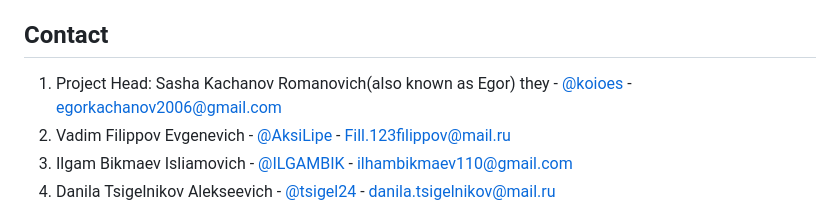
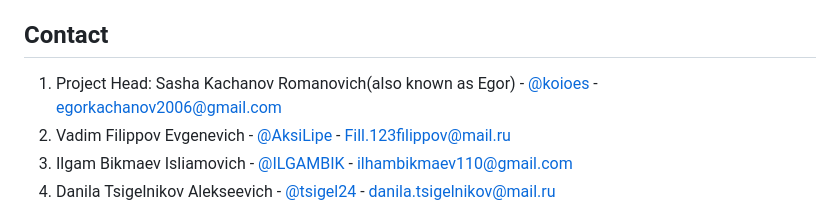
Before and after one commit to PythonGuySup/KFU_SHOP_11_313, a Markdown page: README.md, the part around the change. Rendered like a GitHub page.

```diff
--- a/README.md
+++ b/README.md
@@ -167,7 +167,7 @@ Distributed under the MIT License. See `LICENSE.txt` for more information.
 ## Contact
 
 
-1. Project Head: Sasha Kachanov Romanovich(also known as Egor) they - [@koioes](https://t.me/koioes) - egorkachanov2006@gmail.com
+1. Project Head: Sasha Kachanov Romanovich(also known as Egor) - [@koioes](https://t.me/koioes) - egorkachanov2006@gmail.com
 2. Vadim Filippov Evgenevich - [@AksiLipe](https://t.me/AksiLipe) - Fill.123filippov@mail.ru
 3. Ilgam Bikmaev Isliamovich - [@ILGAMBIK](https://t.me/ILGAMBIK) - ilhambikmaev110@gmail.com
 4. Danila Tsigelnikov Alekseevich - [@tsigel24](https://t.me/tsigel24) - danila.tsigelnikov@mail.ru
```
